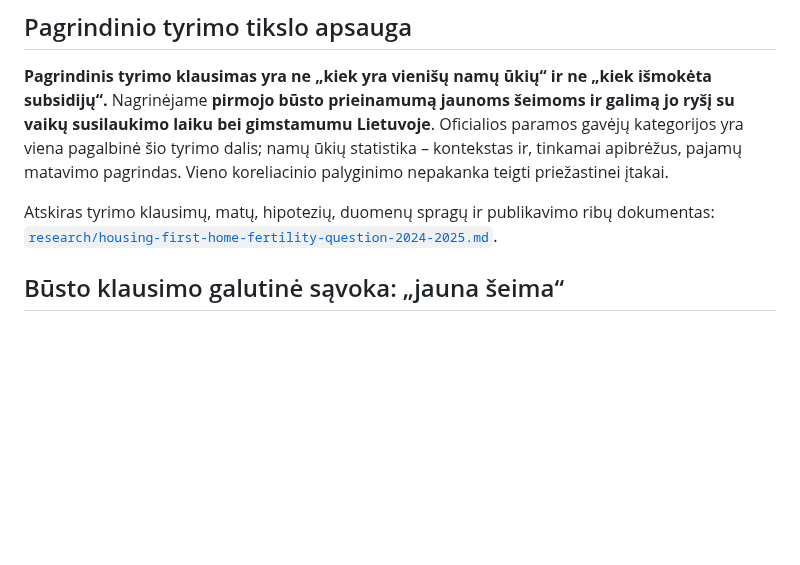
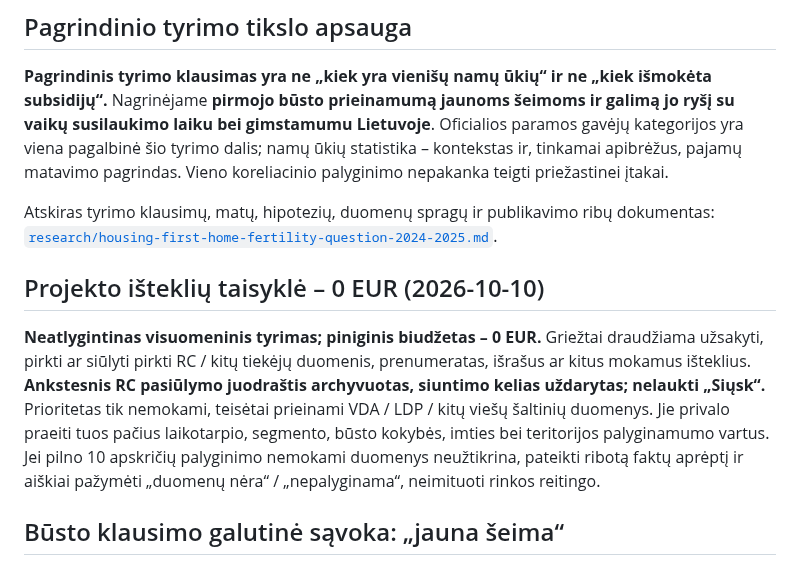
Before and after one commit to olemoz1977/Demografin-situacija, a Markdown page: research/population-terminology-standard-2024-2025.md, the part around the change. GitHub-like rendering; blank space fills up the shorter version.

Commit message:
methodology: freeze zero-cost civic research policy and free-data-only quality gates

```diff
--- a/research/population-terminology-standard-2024-2025.md
+++ b/research/population-terminology-standard-2024-2025.md
@@ -7,6 +7,10 @@
 **Pagrindinis tyrimo klausimas yra ne „kiek yra vienišų namų ūkių“ ir ne „kiek išmokėta subsidijų“.** Nagrinėjame **pirmojo būsto prieinamumą jaunoms šeimoms ir galimą jo ryšį su vaikų susilaukimo laiku bei gimstamumu Lietuvoje**. Oficialios paramos gavėjų kategorijos yra viena pagalbinė šio tyrimo dalis; namų ūkių statistika – kontekstas ir, tinkamai apibrėžus, pajamų matavimo pagrindas. Vieno koreliacinio palyginimo nepakanka teigti priežastinei įtakai.
 
 Atskiras tyrimo klausimų, matų, hipotezių, duomenų spragų ir publikavimo ribų dokumentas: [`research/housing-first-home-fertility-question-2024-2025.md`](housing-first-home-fertility-question-2024-2025.md).
+
+## Projekto išteklių taisyklė – 0 EUR (2026-10-10)
+
+**Neatlygintinas visuomeninis tyrimas; piniginis biudžetas – 0 EUR.** Griežtai draudžiama užsakyti, pirkti ar siūlyti pirkti RC / kitų tiekėjų duomenis, prenumeratas, išrašus ar kitus mokamus išteklius. **Ankstesnis RC pasiūlymo juodraštis archyvuotas, siuntimo kelias uždarytas; nelaukti „Siųsk“.** Prioritetas tik nemokami, teisėtai prieinami VDA / LDP / kitų viešų šaltinių duomenys. Jie privalo praeiti tuos pačius laikotarpio, segmento, būsto kokybės, imties bei teritorijos palyginamumo vartus. Jei pilno 10 apskričių palyginimo nemokami duomenys neužtikrina, pateikti ribotą faktų aprėptį ir aiškiai pažymėti „duomenų nėra“ / „nepalyginama“, neimituoti rinkos reitingo.
 
 ## Būsto klausimo galutinė sąvoka: „jauna šeima“
 
```
